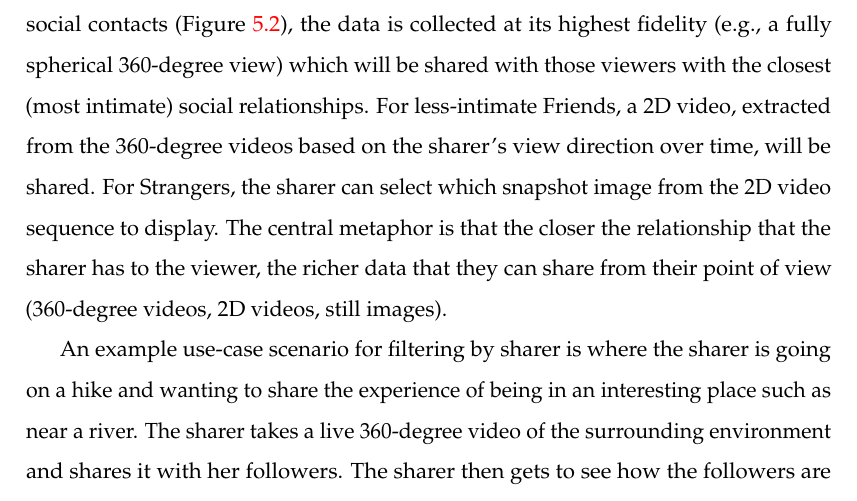
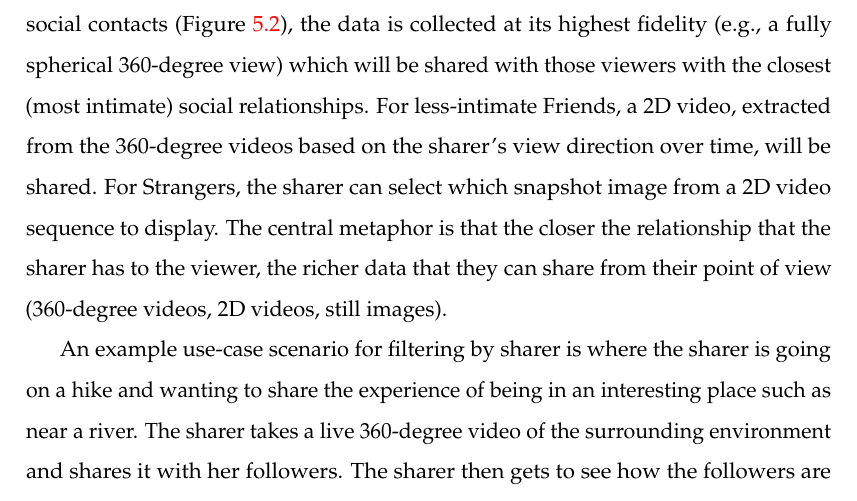
Before and after one commit to an83/Alaeddin-s-Thesis, a LaTeX thesis (main.tex, which reads Chapters/52-data.tex): part of page 101 of 177, cut so that both start at the same text. Compiled offline with pdfLaTeX.

Commit message:
Update on Overleaf.

```diff
--- a/Chapters/52-data.tex
+++ b/Chapters/52-data.tex
@@ -12,7 +12,7 @@ This section describes a method and a prototype implementation for filtering sha
 \subsection{Sharing Social Data}
 % =============================================================================
 
-From the perspective of the person who is sharing the data (the sharer) with their social contacts (Figure \ref{fig:data:sharer}), the data is collected at its highest fidelity (e.g., a fully spherical 360-degree view) which will be shared with those viewers with the closest (most intimate) social relationships. For less-intimate Friends, a 2D video, extracted from the 360-degree videos based on the sharer's view direction over time, will be shared. For Strangers, the sharer can select which snapshot image from the 2D video sequence to display. The central metaphor is that the closer the relationship that the sharer has to the viewer, the richer data that they can share from their point of view (360-degree videos, 2D videos, still images).
+From the perspective of the person who is sharing the data (the sharer) with their social contacts (Figure \ref{fig:data:sharer}), the data is collected at its highest fidelity (e.g., a fully spherical 360-degree view) which will be shared with those viewers with the closest (most intimate) social relationships. For less-intimate Friends, a 2D video, extracted from the 360-degree videos based on the sharer's view direction over time, will be shared. For Strangers, the sharer can select which snapshot image from a 2D video sequence to display. The central metaphor is that the closer the relationship that the sharer has to the viewer, the richer data that they can share from their point of view (360-degree videos, 2D videos, still images).
 
 \begin{figure}[ht]
     \centering
```
